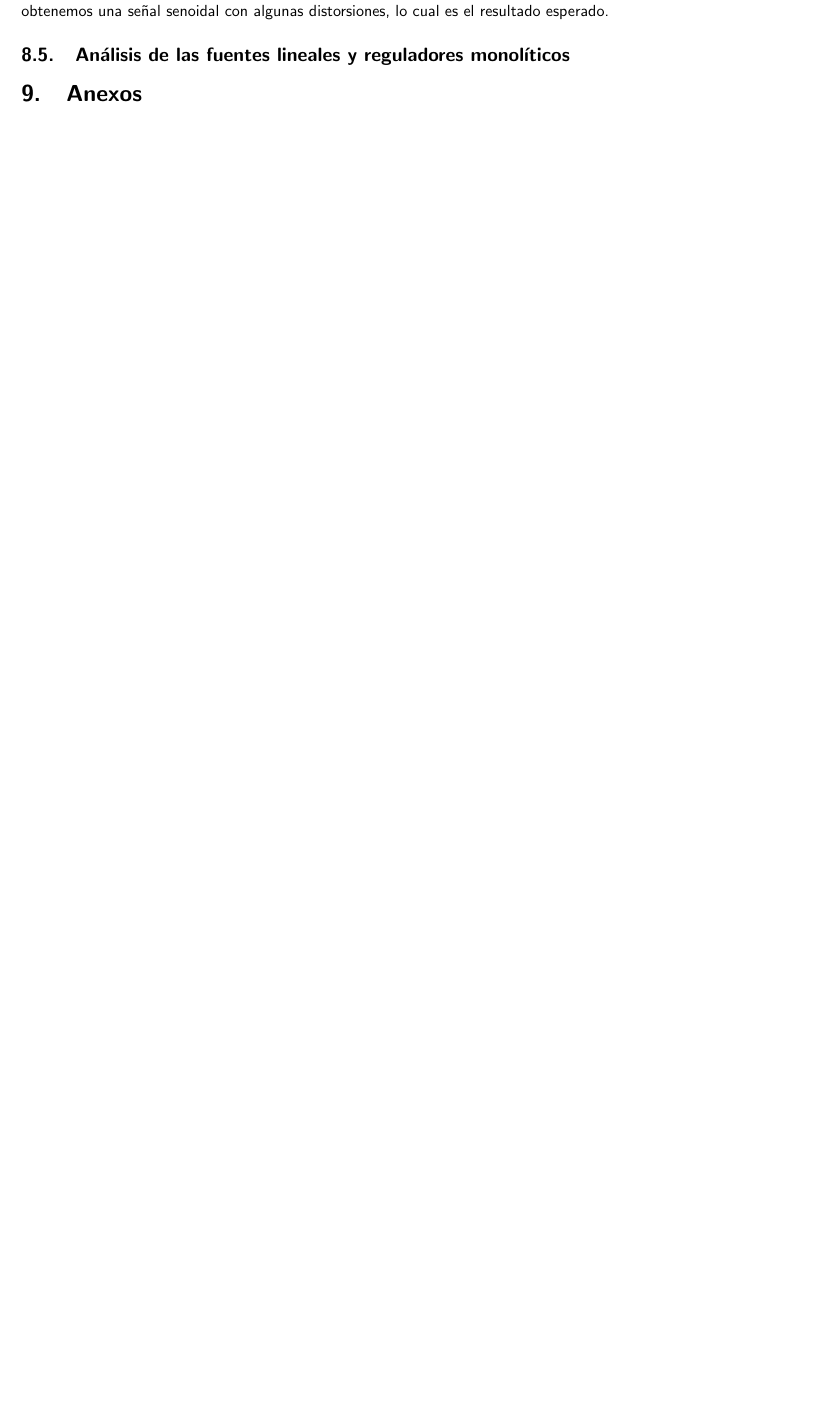
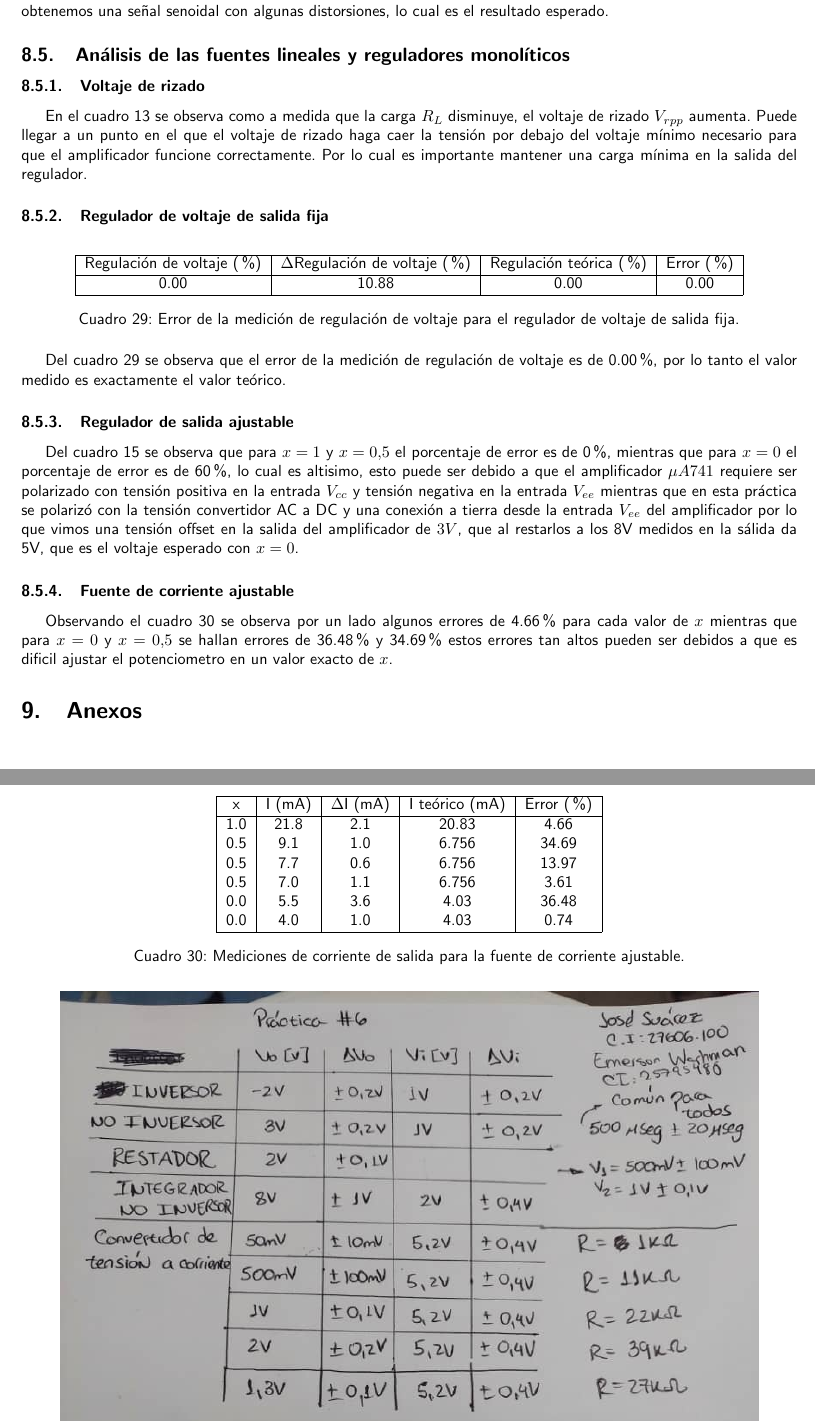
Before and after one commit to edwarhman/informes-electronica, a LaTeX document (informe-2/I2-25795480.tex, which reads informe-2/parte-4/src/analisis-de-resultados.tex): part of page 62 of 66 before the commit and two parts of pages 62 and 63 of 66 after it, the two joined at a grey line, cut so that both start at the same text, the shorter picture padded with empty space. Compiled offline with pdfLaTeX.

Commit message:
agregar analisis de resultados informe 2 parte 4

```diff
--- a/informe-2/parte-4/src/analisis-de-resultados.tex
+++ b/informe-2/parte-4/src/analisis-de-resultados.tex
@@ -0,0 +1,46 @@
+\subsubsection{Voltaje de rizado}
+
+En el cuadro \ref{tab:mediciones-voltaje-rizado} se observa como a medida que la carga $R_L$ disminuye, el voltaje de rizado $V_{rpp}$ aumenta. Puede llegar a un punto en el que el voltaje de rizado haga caer la tensión por debajo del voltaje mínimo necesario para que el amplificador funcione correctamente. Por lo cual es importante mantener una carga mínima en la salida del regulador.
+
+\subsubsection{Regulador de voltaje de salida fija}
+\begin{table}[h!]
+    \centering
+    \begin{tabular}{|c|c|c|c|}
+        \hline
+        Regulación de voltaje (\%) & $\Delta$Regulación de voltaje (\%) & Regulación teórica (\%) & Error (\%) \\
+        \hline
+        0.00 & 10.88 & 0.00 & 0.00 \\
+        \hline
+    \end{tabular}
+    \caption{Error de la medición de regulación de voltaje para el regulador de voltaje de salida fija.}
+    \label{tab:error-mediciones-regulacion-voltaje-fija}
+\end{table}
+
+Del cuadro \ref{tab:error-mediciones-regulacion-voltaje-fija} se observa que el error de la medición de regulación de voltaje es de 0.00\%, por lo tanto el valor medido es exactamente el valor teórico.
+
+\subsubsection{Regulador de salida ajustable}
+
+Del cuadro \ref{tab:mediciones-regulador-ajustable} se observa que para $x=1$ y $x=0.5$ el porcentaje de error es de 0\%, mientras que para $x=0$ el porcentaje de error es de 60\%, lo cual es altisimo, esto puede ser debido a que el amplificador $\mu A741$ requiere ser polarizado con tensión positiva en la entrada $V_{cc}$ y tensión negativa en la entrada $V_{ee}$ mientras que en esta práctica se polarizó con la tensión convertidor AC a DC y una conexión a tierra desde la entrada $V_{ee}$ del amplificador por lo que vimos una tensión offset en la salida del amplificador de $3 V$, que al restarlos a los 8V medidos en la sálida da 5V, que es el voltaje esperado con $x=0$.
+
+
+\subsubsection{Fuente de corriente ajustable}
+
+\begin{table}[ht]
+    \centering
+    \begin{tabular}{|c|c|c|c|c|}
+        \hline
+        x & I (mA) & $\Delta$I (mA) & I teórico (mA) & Error (\%) \\
+        \hline
+        1.0 & 21.8 & 2.1 & 20.83 & 4.66 \\
+        0.5 & 9.1 & 1.0 & 6.756 & 34.69 \\
+        0.5 & 7.7 & 0.6 & 6.756 & 13.97 \\
+        0.5 & 7.0 & 1.1 & 6.756 & 3.61 \\
+        0.0 & 5.5 & 3.6 & 4.03 & 36.48 \\
+        0.0 & 4.0 & 1.0 & 4.03 & 0.74 \\
+        \hline
+    \end{tabular}
+    \caption{Mediciones de corriente de salida para la fuente de corriente ajustable.}
+    \label{tab:error-mediciones-fuente-corriente-ajustable}
+\end{table}
+
+Observando el cuadro \ref{tab:error-mediciones-fuente-corriente-ajustable} se observa por un lado algunos errores de 4.66\% para cada valor de $x$ mientras que para $x=0$ y $x=0.5$ se hallan errores de 36.48\% y 34.69\% estos errores tan altos pueden ser debidos a que es dificil ajustar el potenciometro en un valor exacto de $x$.
```
Also changed, not shown: informe-2/parte-4/src/resultados.tex (+5 -5 lines), informe-2/I2-25795480.pdf.
